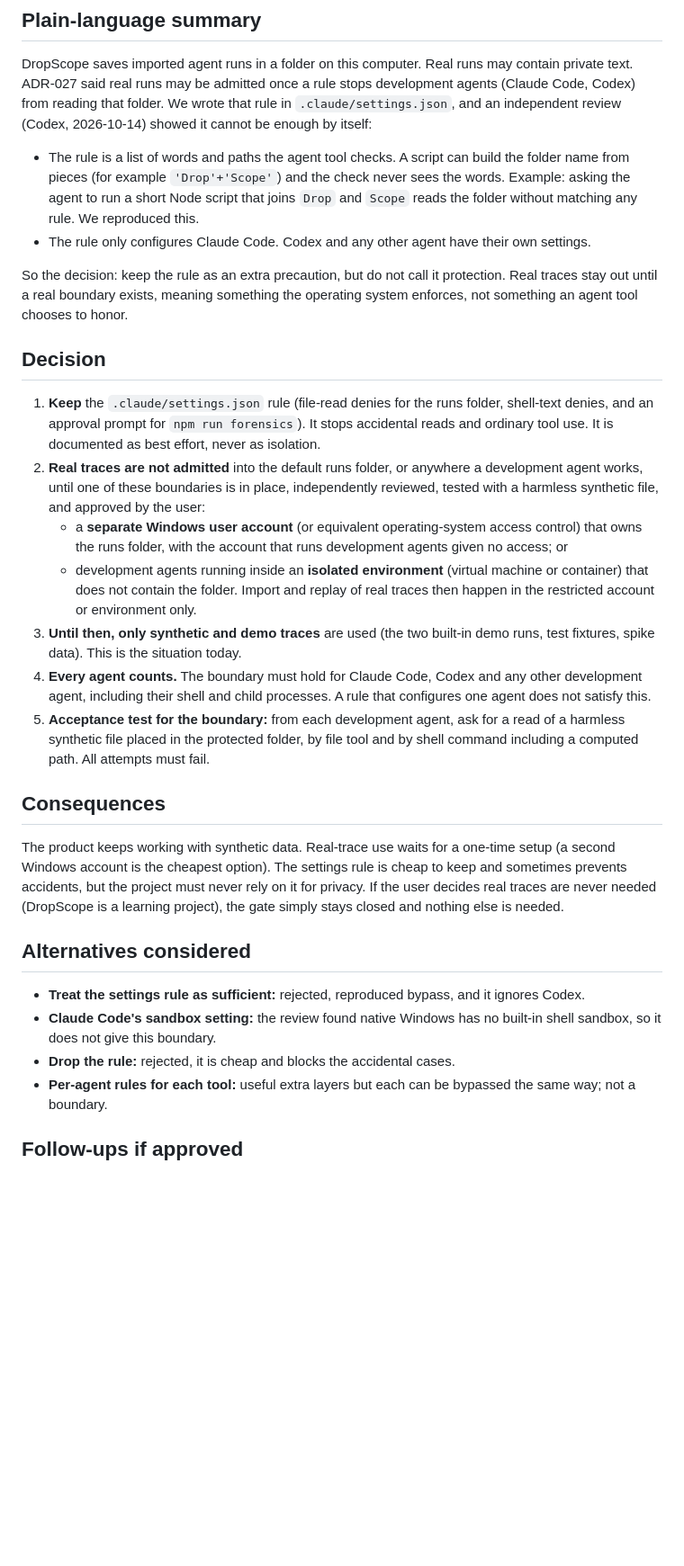
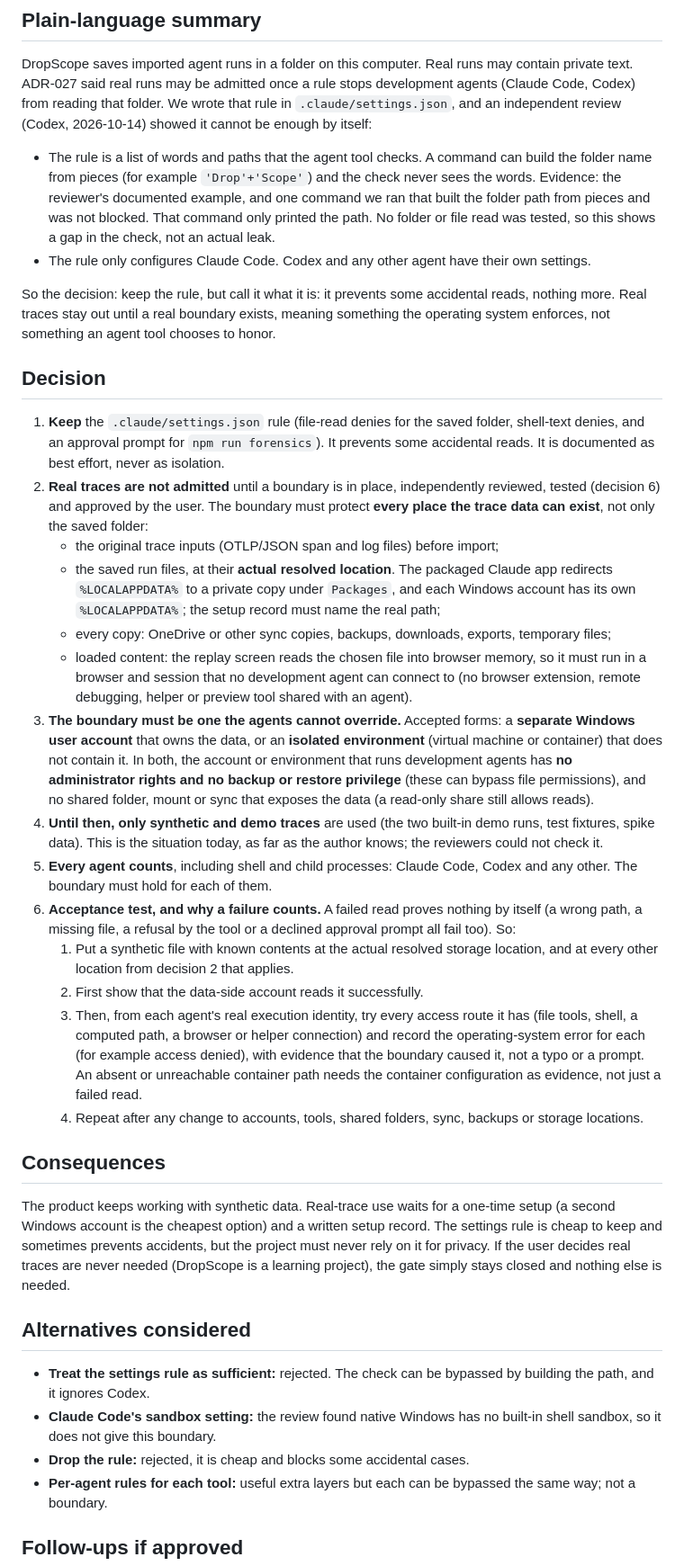
Before and after one commit to AlejandroRenalias/DropScope, a Markdown page: docs/adr/ADR-028-real-trace-admission-needs-a-real-boundary.md, the part around the change. Shown at 90% size. GitHub-like rendering; blank space fills up the shorter version.

Commit message:
docs: repair ADR-028 draft after review round 1 (copies, admin rights, stronger acceptance test, honest evidence)
Co-Authored-By: Claude Sonnet 5.5 <noreply@anthropic.com>

```diff
--- a/docs/adr/ADR-028-real-trace-admission-needs-a-real-boundary.md
+++ b/docs/adr/ADR-028-real-trace-admission-needs-a-real-boundary.md
@@ -8,31 +8,37 @@
 
 DropScope saves imported agent runs in a folder on this computer. Real runs may contain private text. ADR-027 said real runs may be admitted once a rule stops development agents (Claude Code, Codex) from reading that folder. We wrote that rule in `.claude/settings.json`, and an independent review (Codex, 2026-10-14) showed it cannot be enough by itself:
 
-- The rule is a list of words and paths the agent tool checks. A script can build the folder name from pieces (for example `'Drop'+'Scope'`) and the check never sees the words. Example: asking the agent to run a short Node script that joins `Drop` and `Scope` reads the folder without matching any rule. We reproduced this.
+- The rule is a list of words and paths that the agent tool checks. A command can build the folder name from pieces (for example `'Drop'+'Scope'`) and the check never sees the words. Evidence: the reviewer's documented example, and one command we ran that built the folder path from pieces and was not blocked. That command only printed the path. No folder or file read was tested, so this shows a gap in the check, not an actual leak.
 - The rule only configures Claude Code. Codex and any other agent have their own settings.
 
-So the decision: keep the rule as an extra precaution, but do not call it protection. Real traces stay out until a real boundary exists, meaning something the operating system enforces, not something an agent tool chooses to honor.
+So the decision: keep the rule, but call it what it is: it prevents some accidental reads, nothing more. Real traces stay out until a real boundary exists, meaning something the operating system enforces, not something an agent tool chooses to honor.
 
 ## Decision
 
-1. **Keep** the `.claude/settings.json` rule (file-read denies for the runs folder, shell-text denies, and an approval prompt for `npm run forensics`). It stops accidental reads and ordinary tool use. It is documented as best effort, never as isolation.
-2. **Real traces are not admitted** into the default runs folder, or anywhere a development agent works, until one of these boundaries is in place, independently reviewed, tested with a harmless synthetic file, and approved by the user:
-   - a **separate Windows user account** (or equivalent operating-system access control) that owns the runs folder, with the account that runs development agents given no access; or
-   - development agents running inside an **isolated environment** (virtual machine or container) that does not contain the folder.
-   Import and replay of real traces then happen in the restricted account or environment only.
-3. **Until then, only synthetic and demo traces** are used (the two built-in demo runs, test fixtures, spike data). This is the situation today.
-4. **Every agent counts.** The boundary must hold for Claude Code, Codex and any other development agent, including their shell and child processes. A rule that configures one agent does not satisfy this.
-5. **Acceptance test for the boundary:** from each development agent, ask for a read of a harmless synthetic file placed in the protected folder, by file tool and by shell command including a computed path. All attempts must fail.
+1. **Keep** the `.claude/settings.json` rule (file-read denies for the saved folder, shell-text denies, and an approval prompt for `npm run forensics`). It prevents some accidental reads. It is documented as best effort, never as isolation.
+2. **Real traces are not admitted** until a boundary is in place, independently reviewed, tested (decision 6) and approved by the user. The boundary must protect **every place the trace data can exist**, not only the saved folder:
+   - the original trace inputs (OTLP/JSON span and log files) before import;
+   - the saved run files, at their **actual resolved location**. The packaged Claude app redirects `%LOCALAPPDATA%` to a private copy under `Packages`, and each Windows account has its own `%LOCALAPPDATA%`; the setup record must name the real path;
+   - every copy: OneDrive or other sync copies, backups, downloads, exports, temporary files;
+   - loaded content: the replay screen reads the chosen file into browser memory, so it must run in a browser and session that no development agent can connect to (no browser extension, remote debugging, helper or preview tool shared with an agent).
+3. **The boundary must be one the agents cannot override.** Accepted forms: a **separate Windows user account** that owns the data, or an **isolated environment** (virtual machine or container) that does not contain it. In both, the account or environment that runs development agents has **no administrator rights and no backup or restore privilege** (these can bypass file permissions), and no shared folder, mount or sync that exposes the data (a read-only share still allows reads).
+4. **Until then, only synthetic and demo traces** are used (the two built-in demo runs, test fixtures, spike data). This is the situation today, as far as the author knows; the reviewers could not check it.
+5. **Every agent counts**, including shell and child processes: Claude Code, Codex and any other. The boundary must hold for each of them.
+6. **Acceptance test, and why a failure counts.** A failed read proves nothing by itself (a wrong path, a missing file, a refusal by the tool or a declined approval prompt all fail too). So:
+   1. Put a synthetic file with known contents at the actual resolved storage location, and at every other location from decision 2 that applies.
+   2. First show that the data-side account reads it successfully.
+   3. Then, from each agent's real execution identity, try every access route it has (file tools, shell, a computed path, a browser or helper connection) and record the operating-system error for each (for example access denied), with evidence that the boundary caused it, not a typo or a prompt. An absent or unreachable container path needs the container configuration as evidence, not just a failed read.
+   4. Repeat after any change to accounts, tools, shared folders, sync, backups or storage locations.
 
 ## Consequences
 
-The product keeps working with synthetic data. Real-trace use waits for a one-time setup (a second Windows account is the cheapest option). The settings rule is cheap to keep and sometimes prevents accidents, but the project must never rely on it for privacy. If the user decides real traces are never needed (DropScope is a learning project), the gate simply stays closed and nothing else is needed.
+The product keeps working with synthetic data. Real-trace use waits for a one-time setup (a second Windows account is the cheapest option) and a written setup record. The settings rule is cheap to keep and sometimes prevents accidents, but the project must never rely on it for privacy. If the user decides real traces are never needed (DropScope is a learning project), the gate simply stays closed and nothing else is needed.
 
 ## Alternatives considered
 
-- **Treat the settings rule as sufficient:** rejected, reproduced bypass, and it ignores Codex.
+- **Treat the settings rule as sufficient:** rejected. The check can be bypassed by building the path, and it ignores Codex.
 - **Claude Code's sandbox setting:** the review found native Windows has no built-in shell sandbox, so it does not give this boundary.
-- **Drop the rule:** rejected, it is cheap and blocks the accidental cases.
+- **Drop the rule:** rejected, it is cheap and blocks some accidental cases.
 - **Per-agent rules for each tool:** useful extra layers but each can be bypassed the same way; not a boundary.
 
 ## Follow-ups if approved
```
Also changed, not shown: docs/development/PROGRESS.md (+7 -0 lines), docs/development/REVIEW_BRIEF_ADR_028_ROUND2.md (added, +25 -0 lines).
